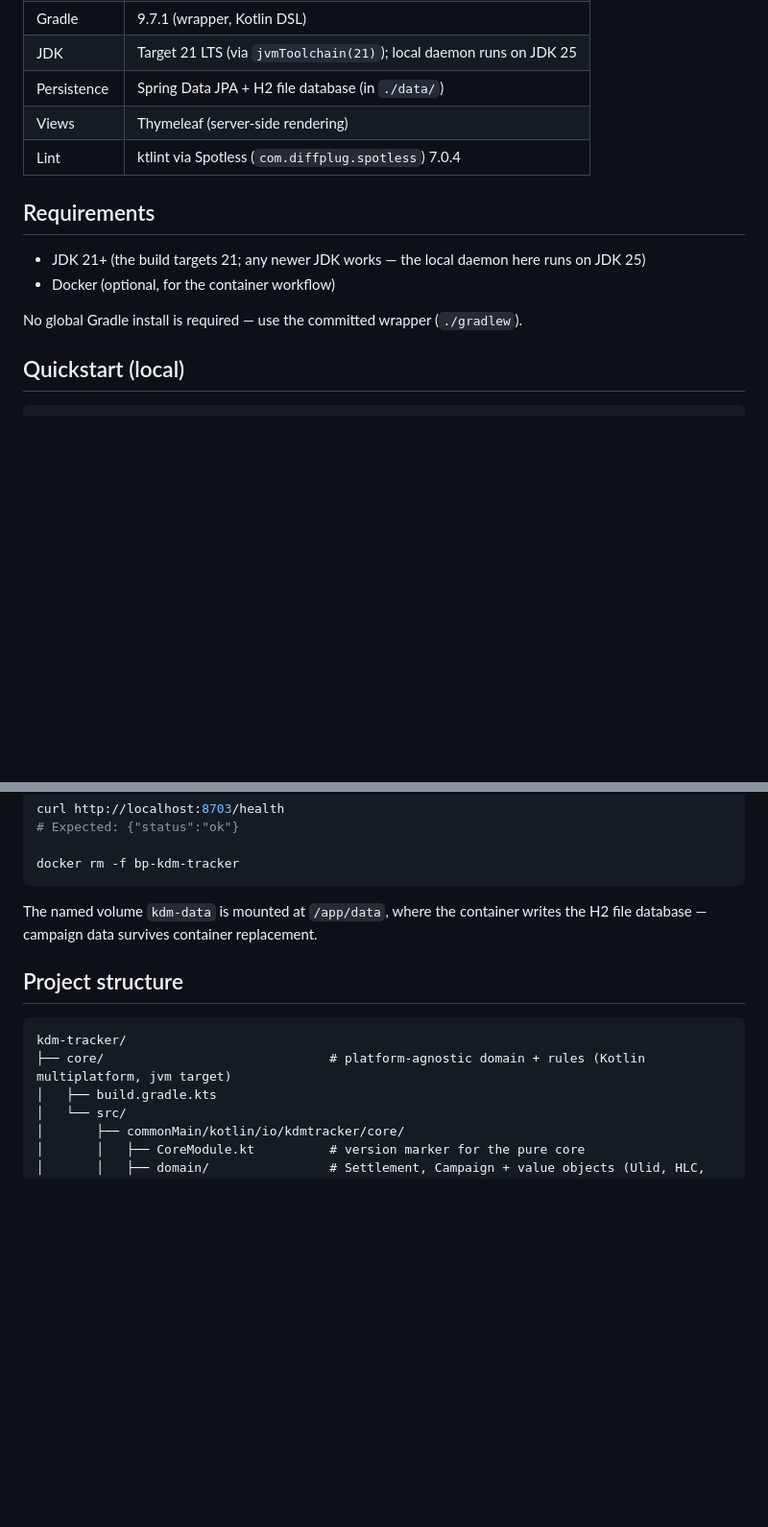
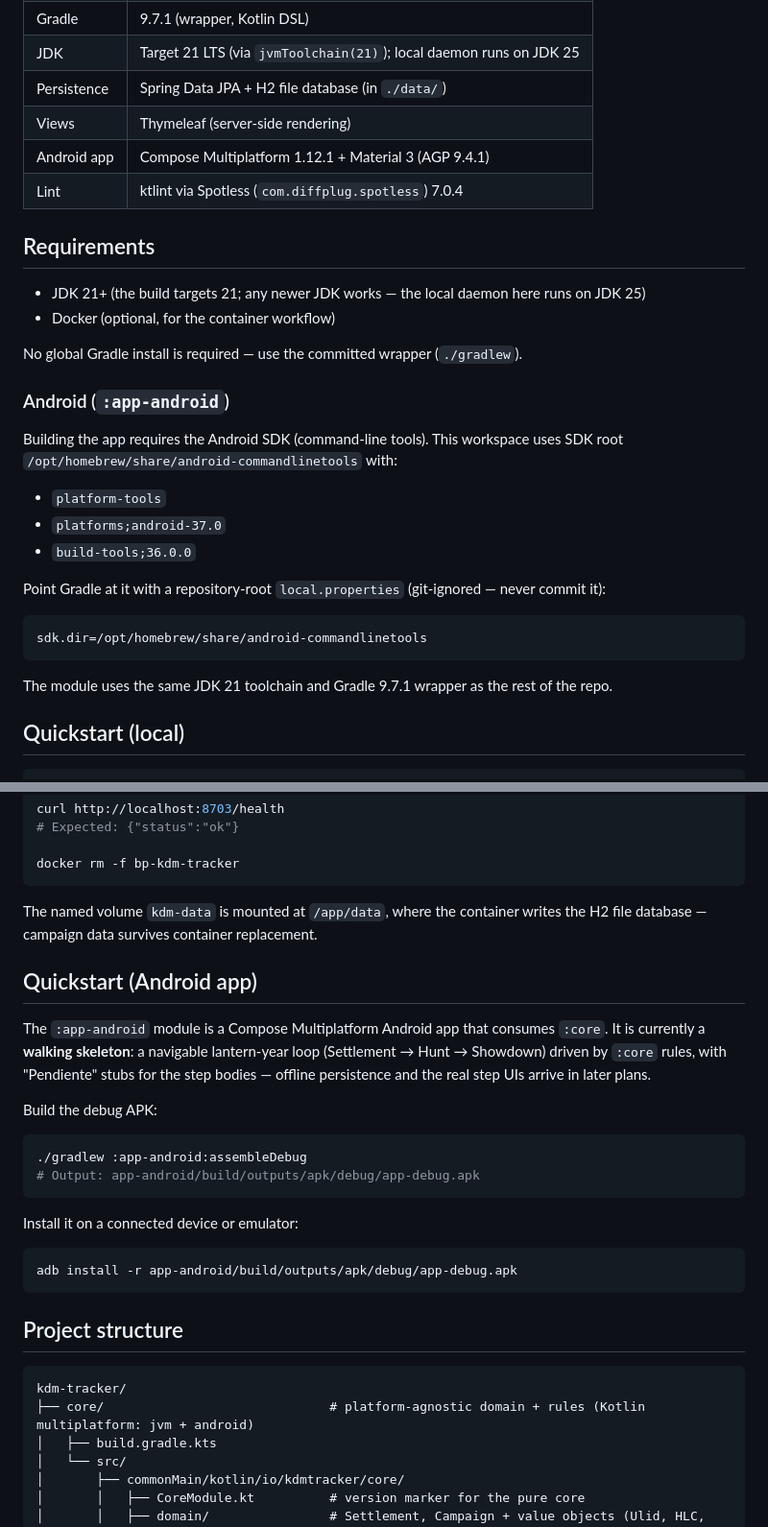
Before and after one commit to Alountk/kdm-tracker, a Markdown page: README.md, 2 parts joined by grey strips. Shown at 96% size. Drawn GitHub-style; blank space fills up the shorter version.

````diff
--- a/README.md
+++ b/README.md
@@ -15,6 +15,7 @@ The in-game session companion is planned for a later milestone (v2).
 | JDK         | Target 21 LTS (via `jvmToolchain(21)`); local daemon runs on JDK 25 |
 | Persistence | Spring Data JPA + H2 file database (in `./data/`)       |
 | Views       | Thymeleaf (server-side rendering)                       |
+| Android app | Compose Multiplatform 1.12.1 + Material 3 (AGP 9.4.1)   |
 | Lint        | ktlint via Spotless (`com.diffplug.spotless`) 7.0.4     |
 
 ## Requirements
@@ -23,6 +24,23 @@ The in-game session companion is planned for a later milestone (v2).
 - Docker (optional, for the container workflow)
 
 No global Gradle install is required — use the committed wrapper (`./gradlew`).
+
+### Android (`:app-android`)
+
+Building the app requires the Android SDK (command-line tools). This workspace uses SDK root
+`/opt/homebrew/share/android-commandlinetools` with:
+
+- `platform-tools`
+- `platforms;android-37.0`
+- `build-tools;36.0.0`
+
+Point Gradle at it with a repository-root `local.properties` (git-ignored — never commit it):
+
+```properties
+sdk.dir=/opt/homebrew/share/android-commandlinetools
+```
+
+The module uses the same JDK 21 toolchain and Gradle 9.7.1 wrapper as the rest of the repo.
 
 ## Quickstart (local)
 
@@ -70,11 +88,31 @@ docker rm -f bp-kdm-tracker
 The named volume `kdm-data` is mounted at `/app/data`, where the container writes the H2 file
 database — campaign data survives container replacement.
 
+## Quickstart (Android app)
+
+The `:app-android` module is a Compose Multiplatform Android app that consumes `:core`. It is
+currently a **walking skeleton**: a navigable lantern-year loop (Settlement → Hunt → Showdown)
+driven by `:core` rules, with "Pendiente" stubs for the step bodies — offline persistence and the
+real step UIs arrive in later plans.
+
+Build the debug APK:
+
+```bash
+./gradlew :app-android:assembleDebug
+# Output: app-android/build/outputs/apk/debug/app-debug.apk
+```
+
+Install it on a connected device or emulator:
+
+```bash
+adb install -r app-android/build/outputs/apk/debug/app-debug.apk
+```
+
 ## Project structure
 
 ```text
 kdm-tracker/
-├── core/                              # platform-agnostic domain + rules (Kotlin multiplatform, jvm target)
+├── core/                              # platform-agnostic domain + rules (Kotlin multiplatform: jvm + android)
 │   ├── build.gradle.kts
 │   └── src/
 │       ├── commonMain/kotlin/io/kdmtracker/core/
````
Also changed, not shown: other parts of README.md (+22 -6 lines).
